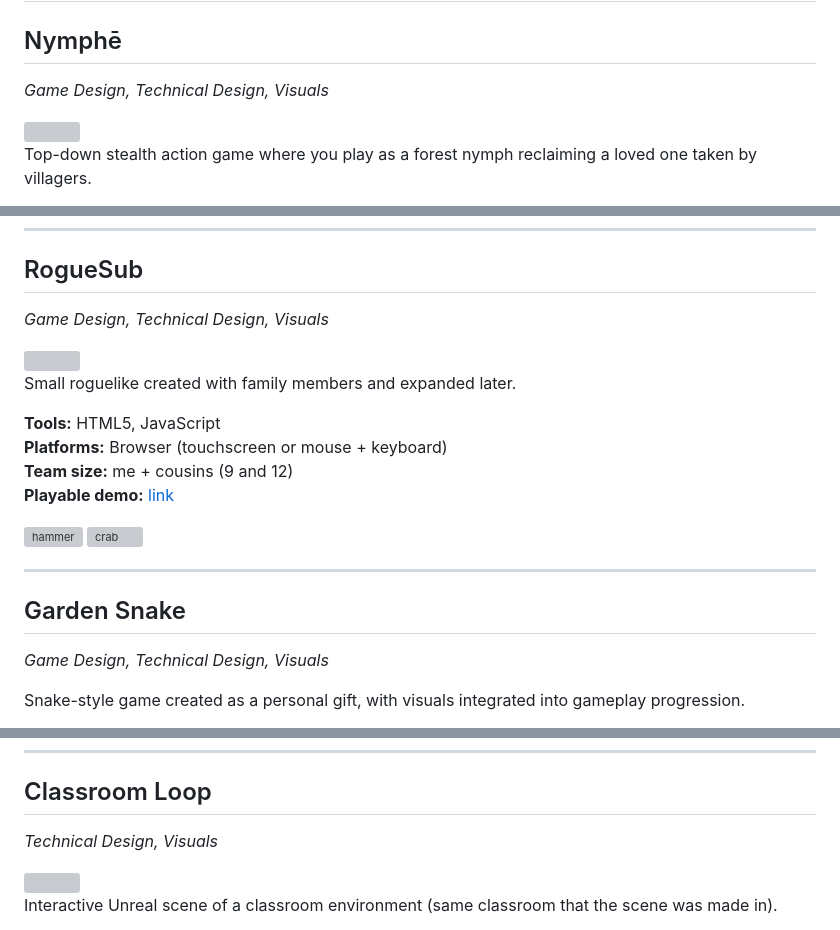
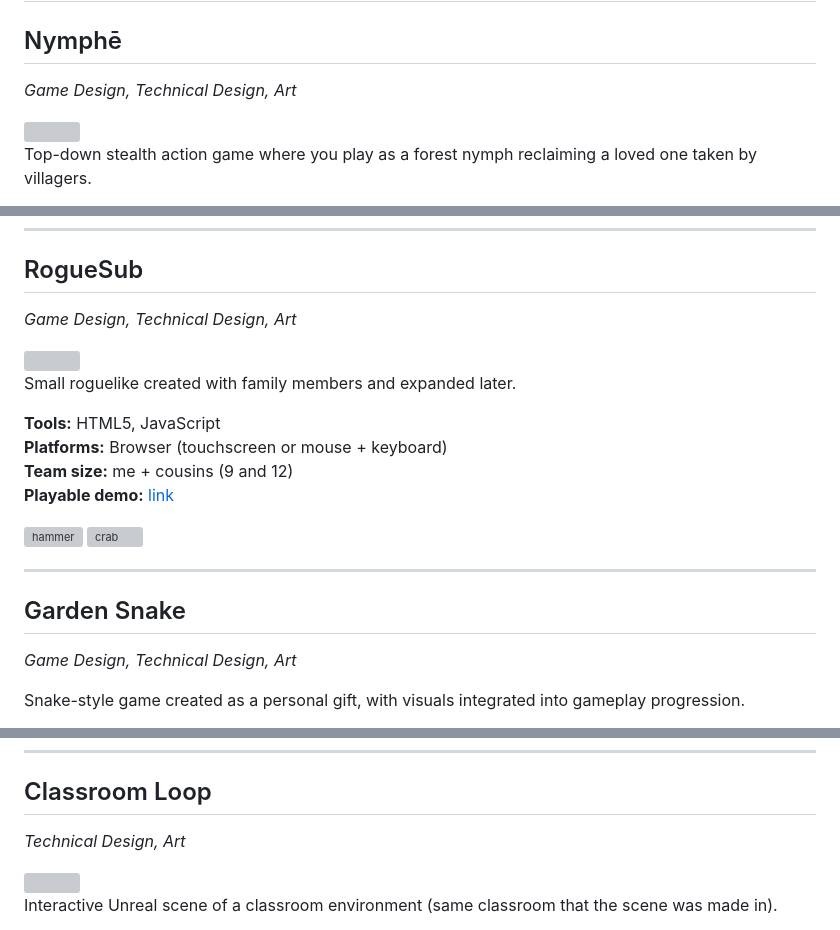
Before and after one commit to npatern/npatern.github.io, a Markdown page: index.md, 3 parts joined by grey strips. Drawn GitHub-style; grey boxes are pictures that could not be loaded.

Commit message:
Revise project roles from 'Visuals' to 'Art'
Updated project descriptions to replace 'Visuals' with 'Art'.

```diff
--- a/index.md
+++ b/index.md
@@ -136,7 +136,7 @@ Mobile game combining physics-based siege mechanics with base building and comba
 # Other Works
 
 ## Nymphē
-*Game Design, Technical Design, Visuals*
+*Game Design, Technical Design, Art*
 
 <img width="600" src="https://github.com/user-attachments/assets/a0c9c7ad-186e-4a64-872b-97c3c2b57476" />
 
@@ -165,7 +165,7 @@ Currently in development. I'm responsible for design, visual style, and partial
 ---
 
 ## RogueSub
-*Game Design, Technical Design, Visuals*
+*Game Design, Technical Design, Art*
 
 <img width="600" src="https://github.com/user-attachments/assets/00706639-b9e4-4a1c-80a7-7925cb86a248" />
 
@@ -182,7 +182,7 @@ Small roguelike created with family members and expanded later.
 ---
 
 ## Garden Snake
-*Game Design, Technical Design, Visuals*
+*Game Design, Technical Design, Art*
 
 Snake-style game created as a personal gift, with visuals integrated into gameplay progression.
 
@@ -314,7 +314,7 @@ Procedural storytelling tool generating infinite animated scenes.
 ---
 
 ## Classroom Loop
-*Technical Design, Visuals*
+*Technical Design, Art*
 
 <img width="600"  src="https://github.com/user-attachments/assets/3c787341-4708-433a-90f9-9ed945610109" />
 
```
